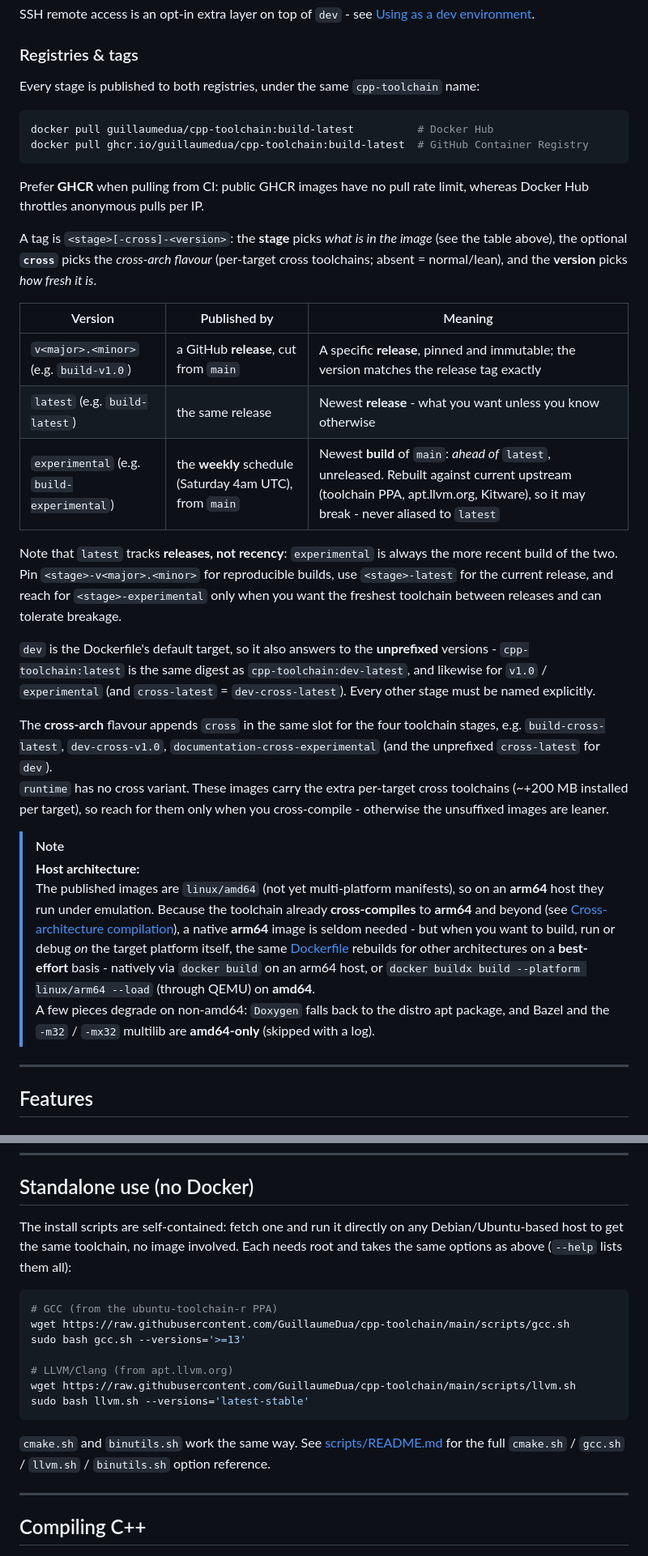
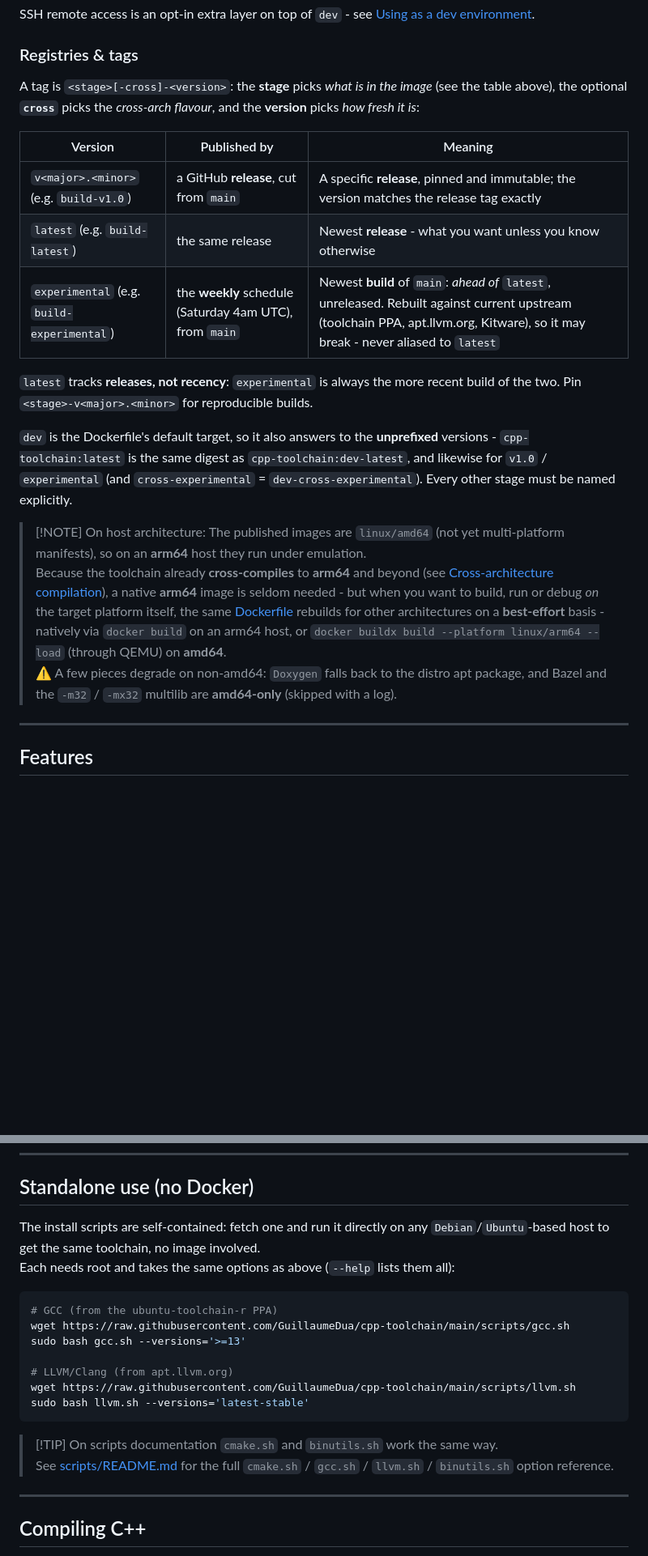
Before and after one commit to GuillaumeDua/cpp-toolchain, a Markdown page: README.md, 2 parts joined by grey strips. Shown at 81% size. Drawn GitHub-style; blank space fills up the shorter version.

Commit message:
[#24] Improving README.md so it's straight-forward

````diff
--- a/README.md
+++ b/README.md
@@ -110,16 +110,7 @@ SSH remote access is an opt-in extra layer on top of `dev` - see [Using as a dev
 
 ### Registries & tags
 
-Every stage is published to both registries, under the same `cpp-toolchain` name:
-
-```bash
-docker pull guillaumedua/cpp-toolchain:build-latest          # Docker Hub
-docker pull ghcr.io/guillaumedua/cpp-toolchain:build-latest  # GitHub Container Registry
-```
-
-Prefer **GHCR** when pulling from CI: public GHCR images have no pull rate limit, whereas Docker Hub throttles anonymous pulls per IP.
-
-A tag is `<stage>[-cross]-<version>`: the **stage** picks *what is in the image* (see the table above), the optional **`cross`** picks the *cross-arch flavour* (per-target cross toolchains; absent = normal/lean), and the **version** picks *how fresh it is*.
+A tag is `<stage>[-cross]-<version>`: the **stage** picks *what is in the image* (see the table above), the optional **`cross`** picks the *cross-arch flavour*, and the **version** picks *how fresh it is*:
 
 | Version | Published by | Meaning |
 | ------- | ------------ | ------- |
@@ -127,17 +118,14 @@ A tag is `<stage>[-cross]-<version>`: the **stage** picks *what is in the image*
 | `latest` (e.g. `build-latest`) | the same release | Newest **release** - what you want unless you know otherwise |
 | `experimental` (e.g. `build-experimental`) | the **weekly** schedule (Saturday 4am UTC), from `main` | Newest **build** of `main`: *ahead of* `latest`, unreleased. Rebuilt against current upstream (toolchain PPA, apt.llvm.org, Kitware), so it may break - never aliased to `latest` |
 
-Note that `latest` tracks **releases, not recency**: `experimental` is always the more recent build of the two. Pin `<stage>-v<major>.<minor>` for reproducible builds, use `<stage>-latest` for the current release, and reach for `<stage>-experimental` only when you want the freshest toolchain between releases and can tolerate breakage.
+`latest` tracks **releases, not recency**: `experimental` is always the more recent build of the two. Pin `<stage>-v<major>.<minor>` for reproducible builds.
 
-`dev` is the Dockerfile's default target, so it also answers to the **unprefixed** versions - `cpp-toolchain:latest` is the same digest as `cpp-toolchain:dev-latest`, and likewise for `v1.0` / `experimental` (and `cross-latest` = `dev-cross-latest`). Every other stage must be named explicitly.
+`dev` is the Dockerfile's default target, so it also answers to the **unprefixed** versions - `cpp-toolchain:latest` is the same digest as `cpp-toolchain:dev-latest`, and likewise for `v1.0` / `experimental` (and `cross-experimental` = `dev-cross-experimental`). Every other stage must be named explicitly.
 
-The **cross-arch** flavour appends `cross` in the same slot for the four toolchain stages, e.g. `build-cross-latest`, `dev-cross-v1.0`, `documentation-cross-experimental` (and the unprefixed `cross-latest` for `dev`).
-`runtime` has no cross variant. These images carry the extra per-target cross toolchains (~+200 MB installed per target), so reach for them only when you cross-compile - otherwise the unsuffixed images are leaner.
-
-> [!NOTE]
-> **Host architecture:**
-> The published images are `linux/amd64` (not yet multi-platform manifests), so on an **arm64** host they run under emulation. Because the toolchain already **cross-compiles** to **arm64** and beyond (see [Cross-architecture compilation](#cross-architecture-compilation)), a native **arm64** image is seldom needed - but when you want to build, run or debug *on* the target platform itself, the same [Dockerfile](Dockerfile) rebuilds for other architectures on a **best-effort** basis - natively via `docker build` on an arm64 host, or `docker buildx build --platform linux/arm64 --load` (through QEMU) on **amd64**.
-> A few pieces degrade on non-amd64: `Doxygen` falls back to the distro apt package, and Bazel and the `-m32` / `-mx32` multilib are **amd64-only** (skipped with a log).
+> [!NOTE] On host architecture:
+> The published images are `linux/amd64` (not yet multi-platform manifests), so on an **arm64** host they run under emulation.
+> Because the toolchain already **cross-compiles** to **arm64** and beyond (see [Cross-architecture compilation](#cross-architecture-compilation)), a native **arm64** image is seldom needed - but when you want to build, run or debug *on* the target platform itself, the same [Dockerfile](Dockerfile) rebuilds for other architectures on a **best-effort** basis - natively via `docker build` on an arm64 host, or `docker buildx build --platform linux/arm64 --load` (through QEMU) on **amd64**.
+> ⚠️ A few pieces degrade on non-amd64: `Doxygen` falls back to the distro apt package, and Bazel and the `-m32` / `-mx32` multilib are **amd64-only** (skipped with a log).
 
 ---
 
@@ -192,7 +182,8 @@ docker build -t cpp-toolchain:dev . \
 
 ## Standalone use (no Docker)
 
-The install scripts are self-contained: fetch one and run it directly on any Debian/Ubuntu-based host to get the same toolchain, no image involved. Each needs root and takes the same options as above (`--help` lists them all):
+The install scripts are self-contained: fetch one and run it directly on any `Debian`/`Ubuntu`-based host to get the same toolchain, no image involved.
+Each needs root and takes the same options as above (`--help` lists them all):
 
 ```bash
 # GCC (from the ubuntu-toolchain-r PPA)
@@ -204,7 +195,9 @@ wget https://raw.githubusercontent.com/GuillaumeDua/cpp-toolchain/main/scripts/l
 sudo bash llvm.sh --versions='latest-stable'
 ```
 
-`cmake.sh` and `binutils.sh` work the same way. See [scripts/README.md](scripts/README.md) for the full `cmake.sh` / `gcc.sh` / `llvm.sh` / `binutils.sh` option reference.
+> [!TIP] On scripts documentation
+> `cmake.sh` and `binutils.sh` work the same way.
+> See [scripts/README.md](scripts/README.md) for the full `cmake.sh` / `gcc.sh` / `llvm.sh` / `binutils.sh` option reference.
 
 ---
 
````
Also changed, not shown: other parts of README.md (+8 -6 lines), HOW_TO_CONTRIBUTE.md (+3 -3 lines).
